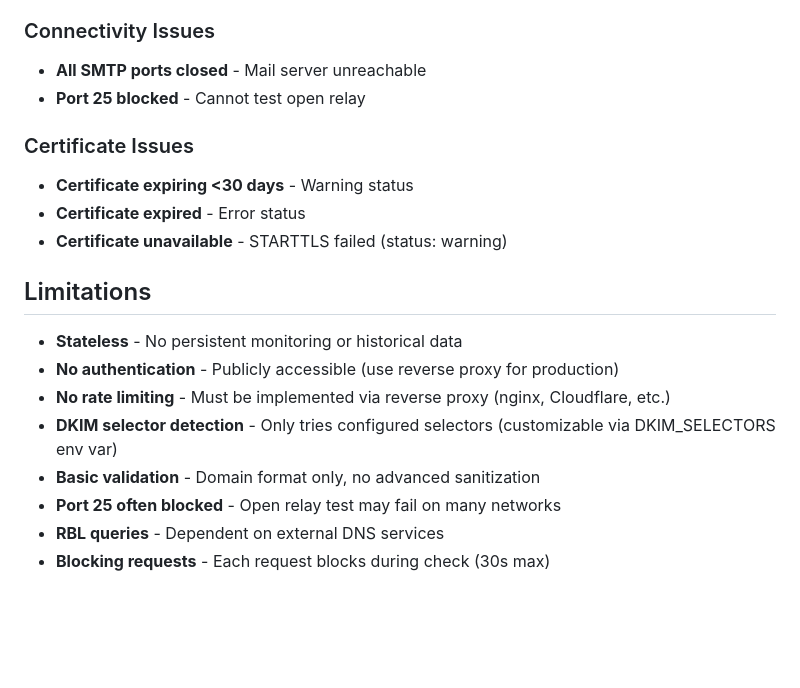
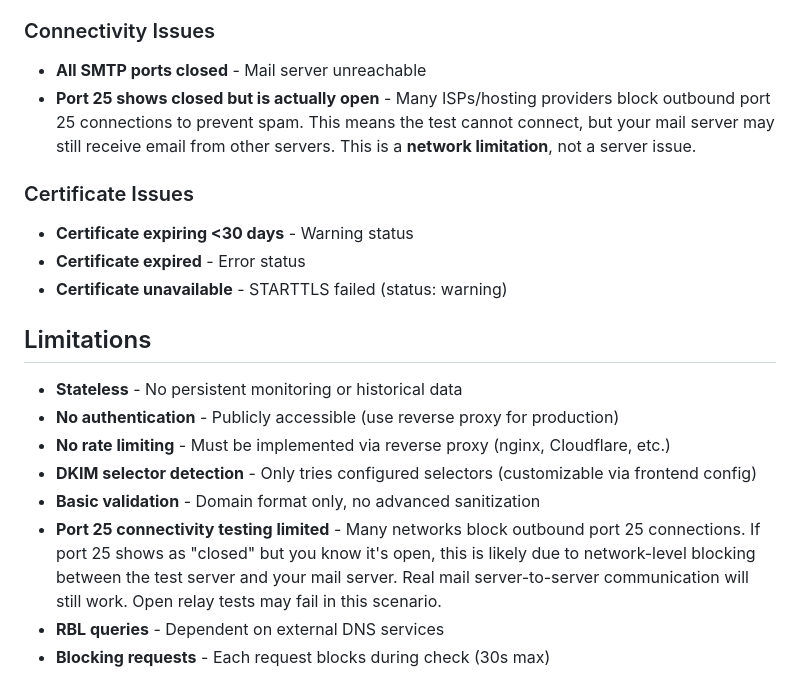
Before and after one commit to itefixnet/mailcheck, a Markdown page: README.md, the part around the change. Rendered like a GitHub page; blank space fills up the shorter version.

Commit message:
docs: clarify port 25 connectivity testing limitations

```diff
--- a/README.md
+++ b/README.md
@@ -289,7 +289,7 @@ curl http://localhost:8080/health
 
 ### Connectivity Issues
 - **All SMTP ports closed** - Mail server unreachable
-- **Port 25 blocked** - Cannot test open relay
+- **Port 25 shows closed but is actually open** - Many ISPs/hosting providers block outbound port 25 connections to prevent spam. This means the test cannot connect, but your mail server may still receive email from other servers. This is a **network limitation**, not a server issue.
 
 ### Certificate Issues
 - **Certificate expiring <30 days** - Warning status
@@ -301,9 +301,9 @@ curl http://localhost:8080/health
 - **Stateless** - No persistent monitoring or historical data
 - **No authentication** - Publicly accessible (use reverse proxy for production)
 - **No rate limiting** - Must be implemented via reverse proxy (nginx, Cloudflare, etc.)
-- **DKIM selector detection** - Only tries configured selectors (customizable via DKIM_SELECTORS env var)
+- **DKIM selector detection** - Only tries configured selectors (customizable via frontend config)
 - **Basic validation** - Domain format only, no advanced sanitization
-- **Port 25 often blocked** - Open relay test may fail on many networks
+- **Port 25 connectivity testing limited** - Many networks block outbound port 25 connections. If port 25 shows as "closed" but you know it's open, this is likely due to network-level blocking between the test server and your mail server. Real mail server-to-server communication will still work. Open relay tests may fail in this scenario.
 - **RBL queries** - Dependent on external DNS services
 - **Blocking requests** - Each request blocks during check (30s max)
 
```
